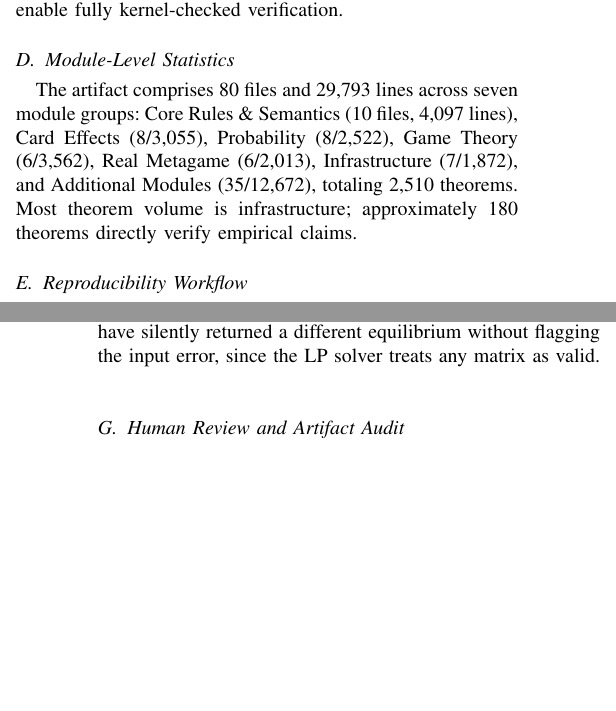
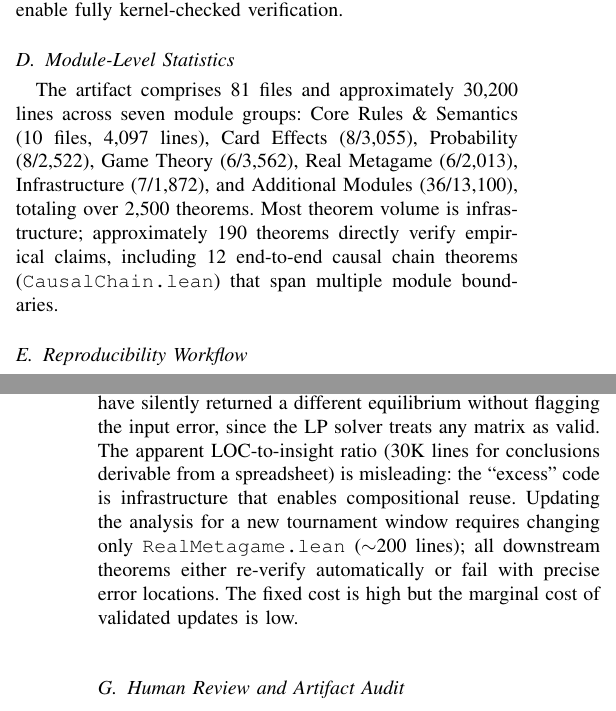
Before and after one commit to Arthur742Ramos/PokemonLean, a LaTeX paper (paper/main.tex): two parts of the columns of pages 9 and 10 of 12, joined at a grey line, cut so that both start at the same text, the shorter picture padded with empty space. Compiled offline with pdfLaTeX.

Commit message:
V11: fix duplicate sentence, update stats, LOC-to-insight defense

```diff
--- a/paper/main.tex
+++ b/paper/main.tex
@@ -829,7 +828,7 @@ A kernel-transparent reimplementation of the fold operations, or future kernel i
 
 \subsection{Module-Level Statistics}
 
-The artifact comprises 80 files and 29,793 lines across seven module groups: Core Rules \& Semantics (10 files, 4,097 lines), Card Effects (8/3,055), Probability (8/2,522), Game Theory (6/3,562), Real Metagame (6/2,013), Infrastructure (7/1,872), and Additional Modules (35/12,672), totaling 2,510 theorems. Most theorem volume is infrastructure; approximately 180 theorems directly verify empirical claims.
+The artifact comprises 81 files and approximately 30,200 lines across seven module groups: Core Rules \& Semantics (10 files, 4,097 lines), Card Effects (8/3,055), Probability (8/2,522), Game Theory (6/3,562), Real Metagame (6/2,013), Infrastructure (7/1,872), and Additional Modules (36/13,100), totaling over 2,500 theorems. Most theorem volume is infrastructure; approximately 190 theorems directly verify empirical claims, including 12 end-to-end causal chain theorems (\texttt{CausalChain.lean}) that span multiple module boundaries.
 
 \subsection{Reproducibility Workflow}
 
@@ -848,6 +847,9 @@ The verification catches classes of errors (silent index transpositions, off-by-
 During development, the best-response certification failed several times due to data-entry errors in the 14$\times$14 matchup matrix (swapped row/column indices, copy-paste duplication of a row).
 Each failure was caught immediately by \texttt{native\_decide} returning \texttt{false} on the best-response inequality, pinpointing the exact cell.
 An equivalent Python script with \texttt{scipy.optimize.linprog} would have silently returned a different equilibrium without flagging the input error, since the LP solver treats any matrix as valid.
+The apparent LOC-to-insight ratio (30K lines for conclusions derivable from a spreadsheet) is misleading: the ``excess'' code is infrastructure that enables compositional reuse.
+Updating the analysis for a new tournament window requires changing only \texttt{RealMetagame.lean} (${\sim}$200 lines); all downstream theorems either re-verify automatically or fail with precise error locations.
+The fixed cost is high but the marginal cost of validated updates is low.
 
 \begin{table}[!t]
 \centering
```
Also changed, not shown: paper/main.pdf, paper/main.tex (3 more changed lines), 2 other files.
